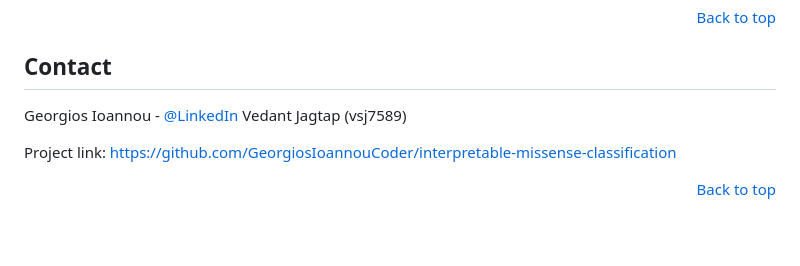
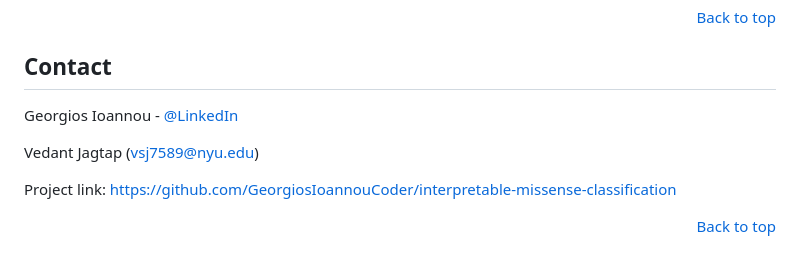
Before and after one commit to GeorgiosIoannouCoder/interpretable-missense-classification, a Markdown page: README.md, the part around the change. Drawn GitHub-style; blank space fills up the shorter version.

```diff
--- a/README.md
+++ b/README.md
@@ -156,7 +156,8 @@ MIT (see [`LICENSE`](LICENSE)).
 ## Contact
 
 Georgios Ioannou - [@LinkedIn](https://linkedin.com/in/georgiosioannoucoder)
-Vedant Jagtap (vsj7589)
+
+Vedant Jagtap (vsj7589@nyu.edu)
 
 Project link: [https://github.com/GeorgiosIoannouCoder/interpretable-missense-classification](https://github.com/GeorgiosIoannouCoder/interpretable-missense-classification)
 
```
